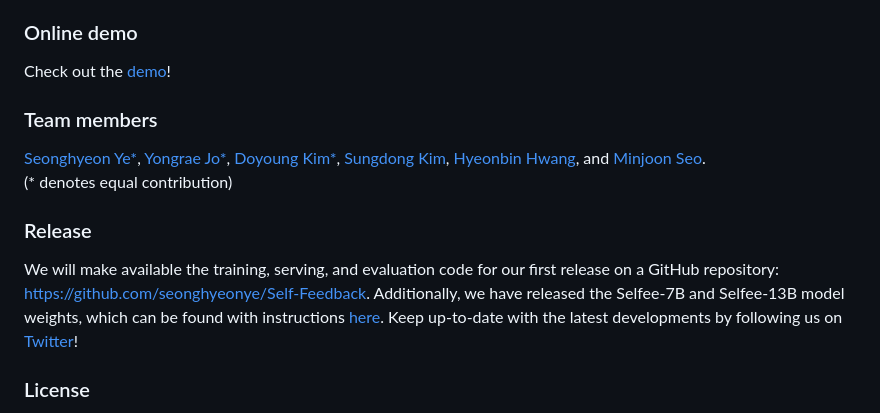
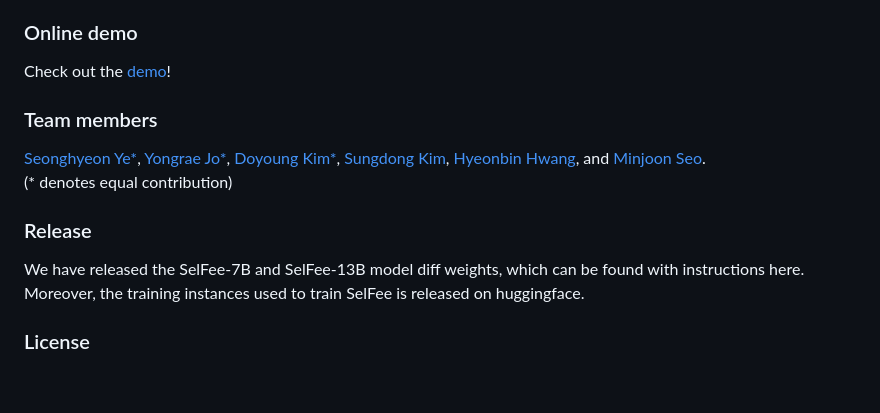
Before and after one commit to kaistAI/SelFee, a Markdown page: README.md, the part around one of its changes. GitHub-like rendering; blank space fills up the shorter version.

```diff
--- a/README.md
+++ b/README.md
@@ -174,7 +173,7 @@ Check out the <a href="https://self-feedback-beta.dreamgonf.ly/">demo</a>!
 (* denotes equal contribution)
 
 ### Release
-We will make available the training, serving, and evaluation code for our first release on a GitHub repository: <a href="https://github.com/seonghyeonye/Self-Feedback">https://github.com/seonghyeonye/Self-Feedback</a>. Additionally, we have released the Selfee-7B and Selfee-13B model weights, which can be found with instructions <a href="https://github.com/seonghyeonye/Self-Feedback#selfee-weights">here</a>. Keep up-to-date with the latest developments by following us on <a href="https://twitter.com/">Twitter</a>!
+We have released the SelFee-7B and SelFee-13B model diff weights, which can be found with instructions here. Moreover, the training instances used to train SelFee is released on huggingface.
 
 ### License
 
```
Also changed, not shown: other parts of README.md (+6 -7 lines).
